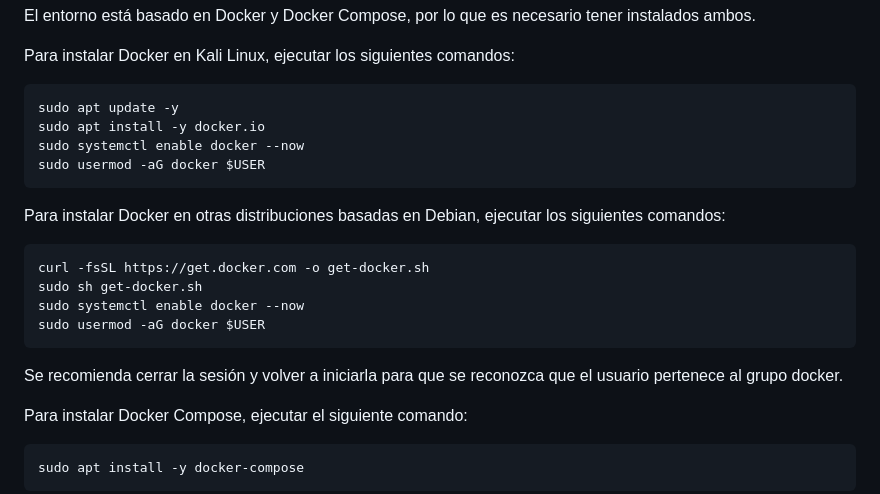
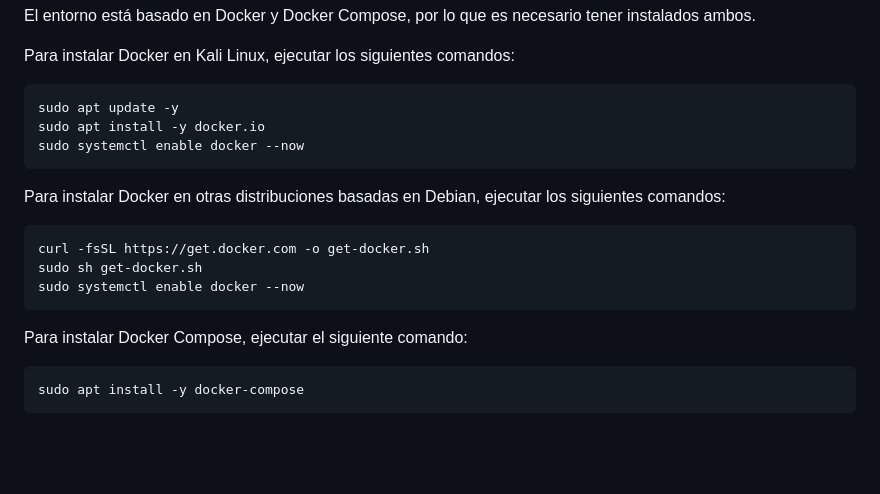
Before and after one commit to takito1812/web-hacking-playground, a Markdown page: README.es.md, the part around the change. Drawn GitHub-style; blank space fills up the shorter version.

```diff
--- a/README.es.md
+++ b/README.es.md
@@ -23,16 +23,12 @@ Para instalar Docker en Kali Linux, ejecutar los siguientes comandos:
     sudo apt update -y
     sudo apt install -y docker.io
     sudo systemctl enable docker --now
-    sudo usermod -aG docker $USER
 
 Para instalar Docker en otras distribuciones basadas en Debian, ejecutar los siguientes comandos:
 
     curl -fsSL https://get.docker.com -o get-docker.sh
     sudo sh get-docker.sh
     sudo systemctl enable docker --now
-    sudo usermod -aG docker $USER
-
-Se recomienda cerrar la sesión y volver a iniciarla para que se reconozca que el usuario pertenece al grupo docker.
 
 Para instalar Docker Compose, ejecutar el siguiente comando:
 
```
